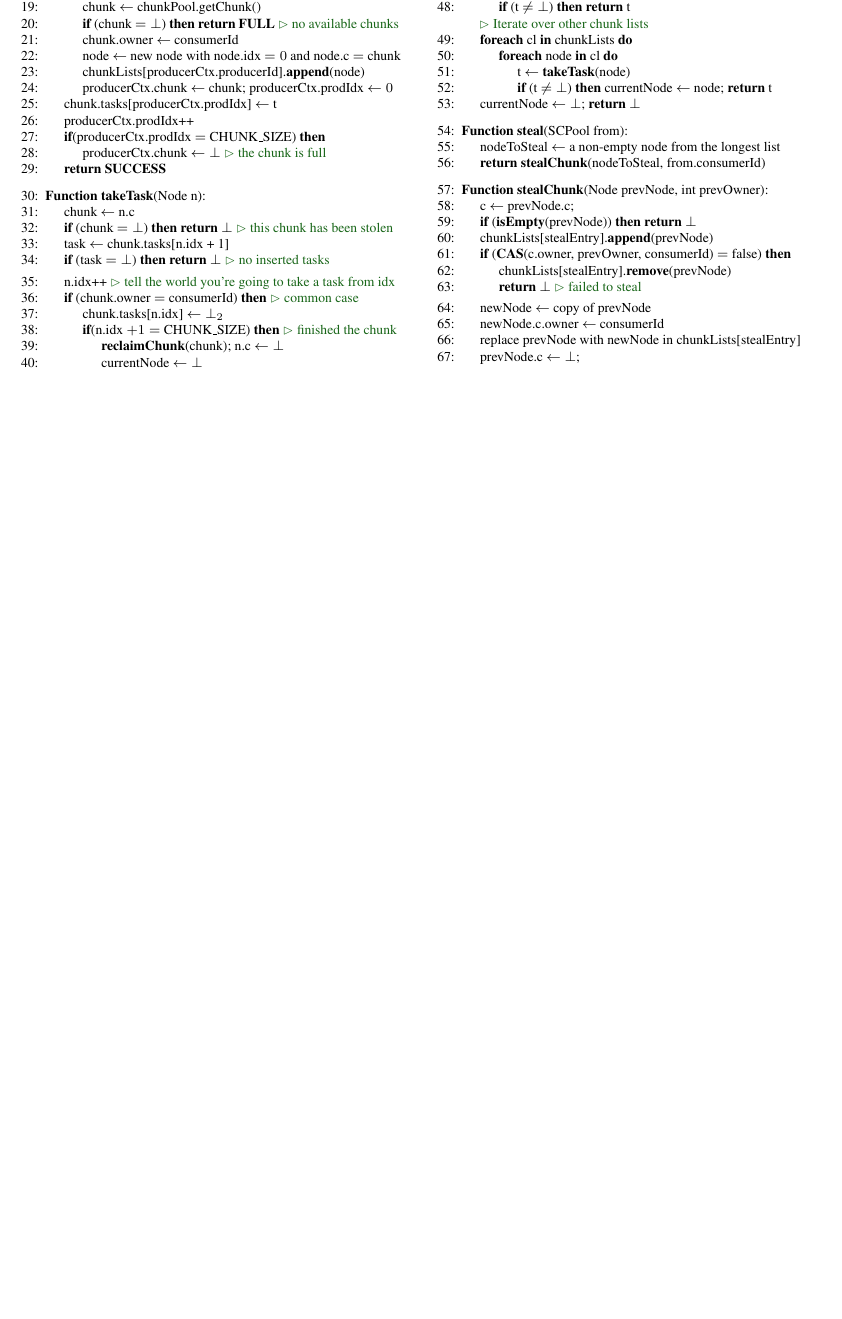
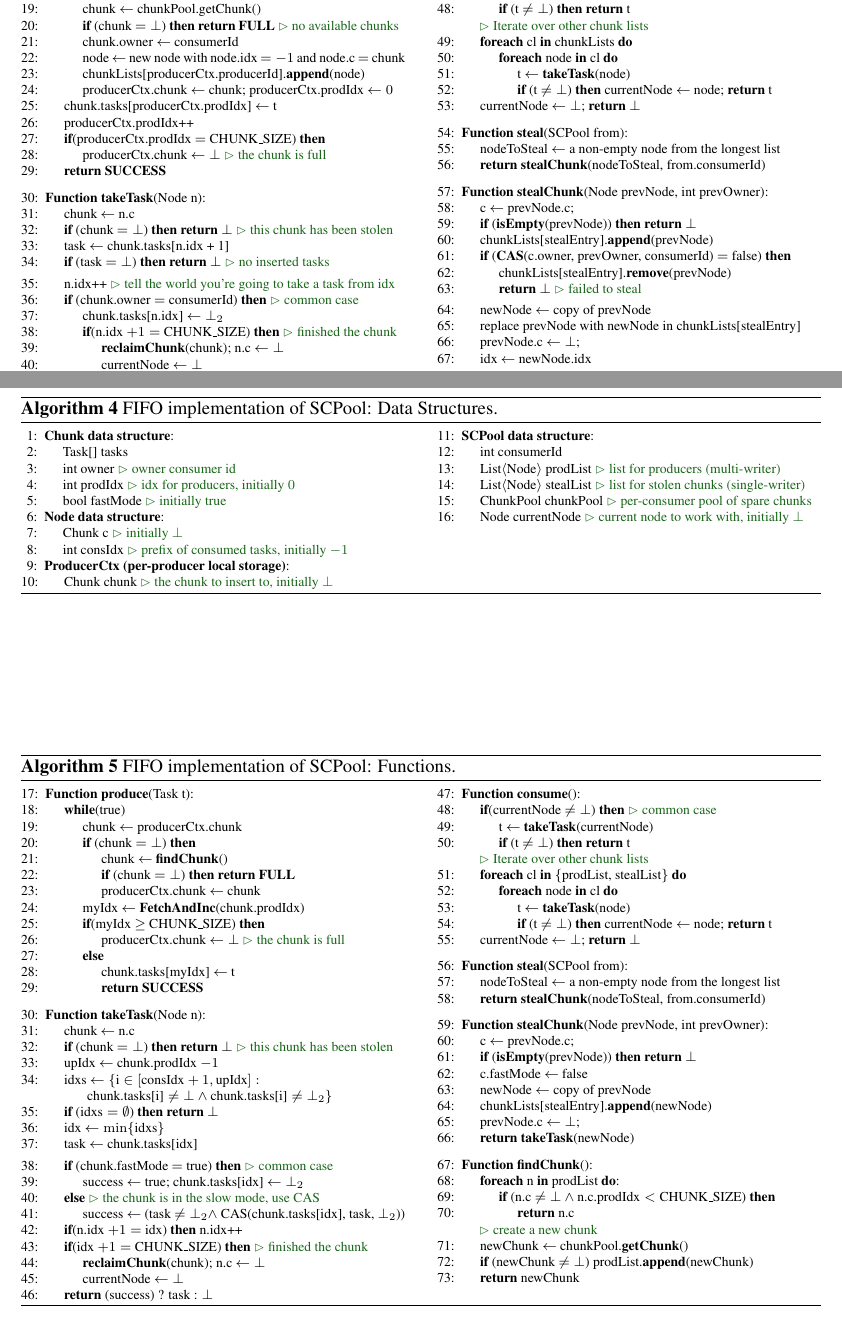
Before and after one commit to Jokeren/COMP522, a LaTeX document (paper/main.tex, which reads paper/FIFOPool.tex, paper/NoFIFOPool.tex): part of the page before the commit and two parts of pages 1 and 2 of 2 after it, the two joined at a grey line, cut so that both start at the same text, the shorter picture padded with empty space. Compiled offline with pdfLaTeX.

Commit message:
Added the pseudo-code for the FIFO SCPool + a couple of minor fixes of NoFIFO pool

```diff
--- /dev/null
+++ b/paper/FIFOPool.tex
@@ -0,0 +1,181 @@
+\newcounter{alg:fifo:lines}
+\begin{algo}[!ht]
+\caption{FIFO implementation of SCPool: Data Structures.}
+\label{alg:fifo-ds}
+\scriptsize
+\begin{minipage}[t]{0.48\textwidth}
+\begin{distribalgo}[1]
+\smallskip
+
+\INDENT {{\bf Chunk data structure}:}
+	\STATE Task[] tasks
+  \STATE int owner \comment {owner consumer id}
+  \STATE int prodIdx \comment {idx for producers, initially $0$}
+	\STATE bool fastMode \comment {initially true}
+\ENDINDENT
+
+\INDENT {{\bf Node data structure}:}
+  \STATE Chunk c \comment {initially $\bot$}
+  \STATE int consIdx \comment {prefix of consumed tasks, initially $-1$}
+\ENDINDENT
+
+\INDENT {{\bf ProducerCtx (per-producer local storage)}:}
+	\STATE Chunk chunk \comment {the chunk to insert to, initially $\bot$}
+\ENDINDENT
+
+\setcounter{alg:fifo:lines}{\value{ALC@line}} % store the line number
+\end{distribalgo}
+\end{minipage}%
+%
+\hfill
+%
+\begin{minipage}[t]{0.48\textwidth}
+%
+\begin{distribalgo}[1]
+\setcounter{ALC@line}{\value{alg:fifo:lines}}
+\smallskip
+
+\INDENT {{\bf SCPool data structure}:}
+  \STATE int consumerId
+  \STATE List\tup{Node} prodList \comment {list for producers (multi-writer)}
+  \STATE List\tup{Node} stealList \comment {list for stolen chunks (single-writer)}
+  \STATE ChunkPool chunkPool \comment {per-consumer pool of spare chunks}
+  \STATE Node currentNode \comment {current node to work with, initially $\bot$}
+\ENDINDENT
+
+\setcounter{alg:fifo:lines}{\value{ALC@line}}
+\end{distribalgo}
+\end{minipage}
+\end{algo}
+
+
+
+\begin{algo}[!ht]
+\caption{FIFO implementation of SCPool: Functions.}
+\label{alg:fifo}
+\scriptsize
+\begin{minipage}[t]{0.48\textwidth}
+\begin{distribalgo}[1]
+\setcounter{ALC@line}{\value{alg:fifo:lines}}
+\smallskip
+\INDENT {{\bf Function produce}(Task t):}
+	\INDENT {{\bf while}(true)}
+		\STATE chunk $\leftarrow$ producerCtx.chunk
+		\INDENT {{\bf if} (chunk $= \bot$) {\bf then}}
+			\STATE chunk $\leftarrow$ {\bf findChunk}()
+			\STATE {\bf if} (chunk $= \bot$) {\bf then return FULL}
+			\STATE producerCtx.chunk $\leftarrow$ chunk
+		\ENDINDENT
+		\STATE myIdx $\leftarrow$ {\bf FetchAndInc}(chunk.prodIdx)
+		\INDENT {{\bf if}(myIdx $\geq$ CHUNK\_SIZE) {\bf then}}
+			\STATE producerCtx.chunk $\leftarrow \bot$ \comment {the chunk is full}
+		\ENDINDENT
+		\INDENT {{\bf else}}
+			\STATE chunk.tasks[myIdx] $\leftarrow$ t
+			\STATE {\bf return SUCCESS}
+		\ENDINDENT
+	\ENDINDENT
+\ENDINDENT
+
+\medskip
+
+\INDENT {{\bf Function takeTask}(Node n):}
+  \STATE chunk $\leftarrow$ n.c
+  \STATE {{\bf if} (chunk $= \bot$) {\bf then return $\bot$} \comment{this chunk has been stolen}}
+
+ 	\STATE upIdx $\leftarrow$ chunk.prodIdx $-1$
+ 	\STATE idxs $\leftarrow \{\textrm{i} \in [\textrm{consIdx}+1,\textrm{upIdx}]:$ \\
+ 	\hspace{0.5cm}$\textrm{chunk.tasks[i]} \neq \bot \wedge \textrm{chunk.tasks[i]} \neq \bot_2\} $
+  \STATE {\bf if} ($\textrm{idxs} = \emptyset$) {\bf then return} $\bot$
+  \STATE idx $\leftarrow \min\{\textrm{idxs}\}$
+  \STATE task $\leftarrow$ chunk.tasks[idx]
+
+ 	\smallskip
+ 	\INDENT {{\bf if} (chunk.fastMode $=$ true) {\bf then} \comment {common case}}
+ 		\STATE success $\leftarrow$ true; chunk.tasks[idx] $\leftarrow \bot_2$
+ 	\ENDINDENT
+ 	\INDENT {{\bf else} \comment {the chunk is in the slow mode, use CAS}}
+ 		\STATE success $\leftarrow$ (task $\neq \bot_2 \wedge $ CAS(chunk.tasks[idx], task, $\bot_2$))
+ 	\ENDINDENT
+ 	\STATE {\bf if}(n.idx $+1 = $ idx) {\bf then} n.idx++
+ 	\INDENT {{\bf if}(idx $+1 = $ CHUNK\_SIZE) {\bf then} \comment {finished the chunk}}
+  	\STATE {\bf reclaimChunk}(chunk); n.c $\leftarrow \bot$
+  	\STATE currentNode $\leftarrow \bot$
+  \ENDINDENT
+ 	\STATE {\bf return} (success) ? task : $\bot$
+\ENDINDENT
+
+\setcounter{alg:fifo:lines}{\value{ALC@line}} % store the line number
+\end{distribalgo}
+\end{minipage}%
+%
+\hfill
+%
+\begin{minipage}[t]{0.48\textwidth}
+%
+\begin{distribalgo}[1]
+\setcounter{ALC@line}{\value{alg:fifo:lines}}
+\smallskip
+
+\INDENT {{\bf Function consume}():}
+  \INDENT {{\bf if}(currentNode $\neq \bot$) {\bf then} \comment {common case}}
+		\STATE t $\leftarrow$ {\bf takeTask}(currentNode)
+		\STATE {\bf if} (t $\neq \bot$) {\bf then return} t
+	\ENDINDENT
+	\comment {Iterate over other chunk lists}
+	\INDENT {{\bf foreach} cl {\bf in} \{prodList, stealList\} {\bf do}}
+  	\INDENT {{\bf foreach} node {\bf in} cl {\bf do}}
+  		\STATE t $\leftarrow$ {\bf takeTask}(node)
+			\STATE {\bf if} (t $\neq \bot$) {\bf then} currentNode $\leftarrow$ node; {\bf return} t
+  	\ENDINDENT
+	\ENDINDENT
+	\STATE currentNode $\leftarrow \bot$; {\bf return} $\bot$
+\ENDINDENT
+
+\medskip
+
+\INDENT {{\bf Function steal}(SCPool from):}
+	\STATE nodeToSteal $\leftarrow$ a non-empty node from the longest list
+	\STATE {\bf return} {\bf stealChunk}(nodeToSteal, from.consumerId)
+%
+%
+%	\STATE idx $\leftarrow$ chooseEntryForSteal(from)
+%	\STATE {\bf if}(from.chunkCounters[idx] $= 0$) {\bf then return} $\bot$
+%	\STATE {\bf return} {\bf stealChunk}(from.prodEntries[idx], idx, consumerId)
+\ENDINDENT
+
+\medskip
+
+\INDENT {{\bf Function stealChunk}(Node prevNode, int prevOwner):}
+  \STATE c $\leftarrow$ prevNode.c;
+  \STATE {\bf if} ({\bf isEmpty}(prevNode)) {\bf then return} $\bot$
+
+  \STATE c.fastMode $\leftarrow$ false
+
+	\STATE newNode $\leftarrow$ copy of prevNode
+	%\STATE newNode $\leftarrow$ new node; newNode.chunk $\leftarrow$ c
+	%\STATE newNode.idx $\leftarrow$ from.idx; newNode.owner $\leftarrow$ consumerIdx
+	\STATE chunkLists[stealEntry].{\bf append}(newNode)
+	\STATE prevNode.c $\leftarrow \bot$;
+
+	\STATE {\bf return takeTask}(newNode)
+\ENDINDENT
+
+\medskip
+
+\INDENT {{\bf Function findChunk}():}
+	\INDENT {{\bf foreach} n {\bf in} prodList {\bf do}:}
+		\INDENT {{\bf if} (n.c $\neq \bot \wedge \textrm{n.c.prodIdx} < \textrm{CHUNK\_SIZE}$) {\bf then}}
+			\STATE {\bf return} n.c
+		\ENDINDENT
+	\ENDINDENT
+	\comment {create a new chunk}
+	\STATE newChunk $\leftarrow$ chunkPool.{\bf getChunk}()
+	\STATE {\bf if} (newChunk $\neq \bot$) prodList.{\bf append}(newChunk)
+	\STATE {\bf return} newChunk
+\ENDINDENT
+
+\setcounter{alg:fifo:lines}{\value{ALC@line}}
+\end{distribalgo}
+\end{minipage}
+\end{algo}
--- a/paper/NoFIFOPool.tex
+++ b/paper/NoFIFOPool.tex
@@ -63,7 +63,7 @@
 		\STATE chunk $\leftarrow$ chunkPool.getChunk()
 		\STATE {\bf if} (chunk $= \bot$) {\bf then return FULL} \comment {no available chunks}
 		\STATE chunk.owner $\leftarrow$ consumerId
-		\STATE node $\leftarrow$ new node with node.idx $=0$ and node.c $=$ chunk
+		\STATE node $\leftarrow$ new node with node.idx $=-1$ and node.c $=$ chunk
 
 		%\STATE node $\leftarrow$ new node; node.idx $\leftarrow 0$; node.chunk $\leftarrow$ chunk
 		\STATE chunkLists[producerCtx.producerId].{\bf append}(node)
@@ -163,11 +163,11 @@
 
 	\smallskip
 	\STATE newNode $\leftarrow$ copy of prevNode
-	\STATE newNode.c.owner $\leftarrow$ consumerId
 	%\STATE newNode $\leftarrow$ new node; newNode.chunk $\leftarrow$ c
 	%\STATE newNode.idx $\leftarrow$ from.idx; newNode.owner $\leftarrow$ consumerIdx
 	\STATE replace prevNode with newNode in chunkLists[stealEntry]
 	\STATE prevNode.c $\leftarrow \bot$;
+	\STATE idx $\leftarrow$ newNode.idx
 
 	\smallskip
 	\comment {try to take the task at idx+1 using CAS}
```
Also changed, not shown: paper/main.tex (+1 -0 lines).
